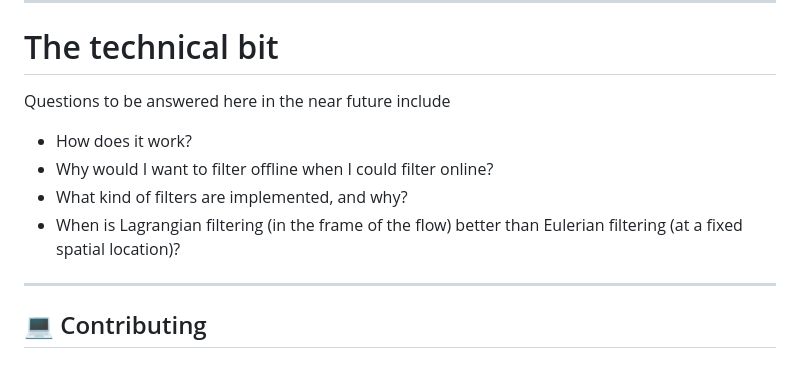
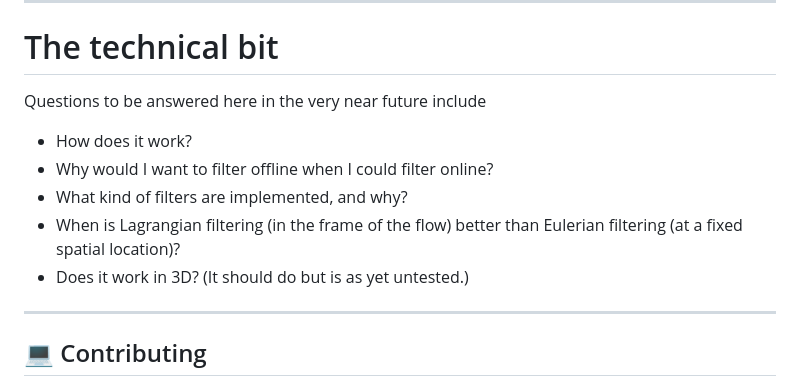
Before and after one commit to loisbaker/OceananigansLagrangianFilter.jl, a Markdown page: README.md, the part around the change. GitHub-like rendering.

```diff
--- a/README.md
+++ b/README.md
@@ -79,11 +79,12 @@ For online filtering, you would integrate the filter directly into your `Oceanan
 
 ---
 # The technical bit
-Questions to be answered here in the near future include
+Questions to be answered here in the very near future include
 * How does it work?
 * Why would I want to filter offline when I could filter online?
 * What kind of filters are implemented, and why?
 * When is Lagrangian filtering (in the frame of the flow) better than Eulerian filtering (at a fixed spatial location)?
+* Does it work in 3D? (It should do but is as yet untested.)
 
 ---
 ## 💻 Contributing
```
